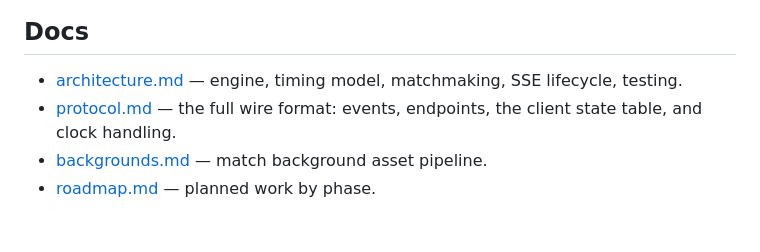
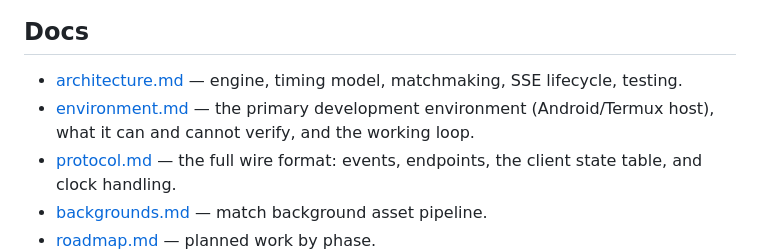
Before and after one commit to taolicus/kxp, a Markdown page: README.md, the part around the change. Rendered like a GitHub page; blank space fills up the shorter version.

```diff
--- a/README.md
+++ b/README.md
@@ -49,6 +49,8 @@ two players share. See [architecture](docs/architecture.md) for the internals.
 
 - [architecture.md](docs/architecture.md) — engine, timing model, matchmaking,
   SSE lifecycle, testing.
+- [environment.md](docs/environment.md) — the primary development environment
+  (Android/Termux host), what it can and cannot verify, and the working loop.
 - [protocol.md](docs/protocol.md) — the full wire format: events, endpoints,
   the client state table, and clock handling.
 - [backgrounds.md](docs/backgrounds.md) — match background asset pipeline.
```
Also changed, not shown: docs/environment.md (added, +109 -0 lines), docs/roadmap.md (+42 -0 lines).
